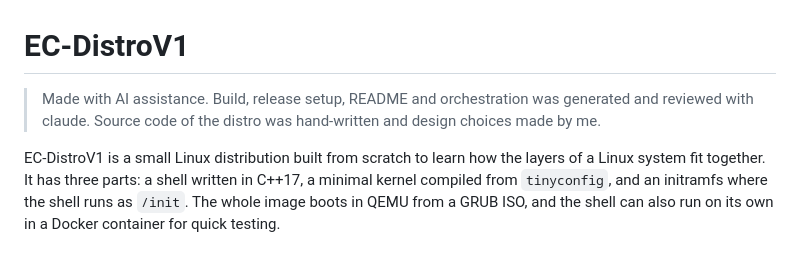
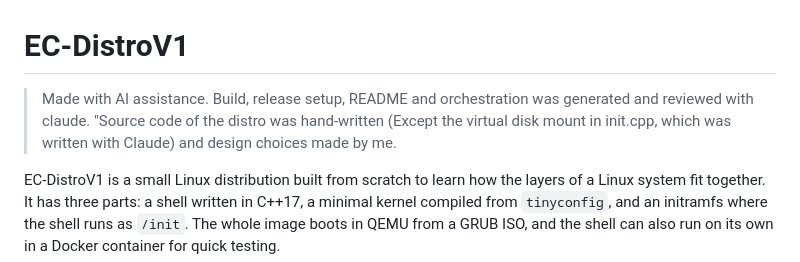
Before and after one commit to esteban5875/EC-Distro, a Markdown page: README.md, the part around the change. GitHub-like rendering.

Commit message:
Update README to specify source code contributions
Clarified source code authorship in README.

```diff
--- a/README.md
+++ b/README.md
@@ -1,6 +1,6 @@
 # EC-DistroV1
 
-> Made with AI assistance. Build, release setup, README and orchestration was generated and reviewed with claude. Source code of the distro was hand-written and design choices made by me.
+> Made with AI assistance. Build, release setup, README and orchestration was generated and reviewed with claude.  "Source code of the distro was hand-written (Except the virtual disk mount in init.cpp, which was written with Claude) and design choices made by me.
 
 EC-DistroV1 is a small Linux distribution built from scratch to learn how the layers of a Linux system fit together. It has three parts: a shell written in C++17, a minimal kernel compiled from `tinyconfig`, and an initramfs where the shell runs as `/init`. The whole image boots in QEMU from a GRUB ISO, and the shell can also run on its own in a Docker container for quick testing.
 
```
